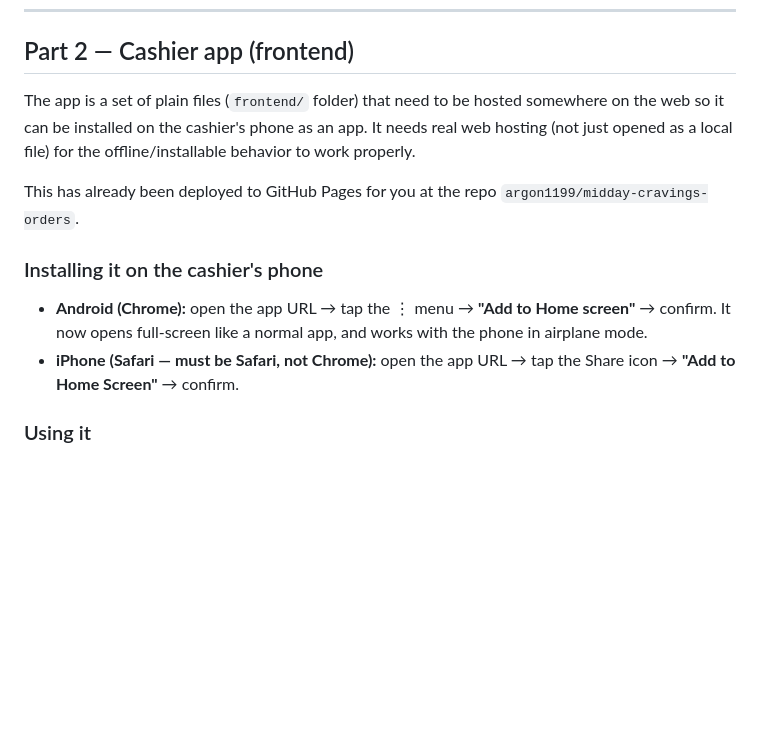
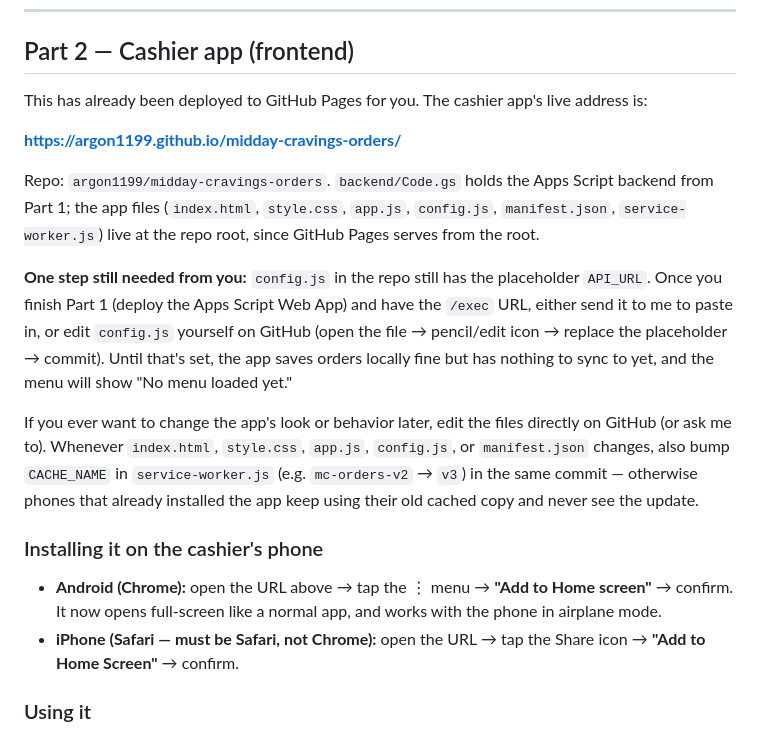
Before and after one commit to argon1199/midday-cravings-orders, a Markdown page: README.md, the part around the change. Drawn GitHub-style; blank space fills up the shorter version.

```diff
--- a/README.md
+++ b/README.md
@@ -36,14 +36,20 @@ There are two parts to set up, in order: the **Google Sheet backend**, then the
 
 ## Part 2 — Cashier app (frontend)
 
-The app is a set of plain files (`frontend/` folder) that need to be hosted somewhere on the web so it can be installed on the cashier's phone as an app. It needs real web hosting (not just opened as a local file) for the offline/installable behavior to work properly.
+This has already been deployed to GitHub Pages for you. The cashier app's live address is:
 
-This has already been deployed to GitHub Pages for you at the repo `argon1199/midday-cravings-orders`.
+**https://argon1199.github.io/midday-cravings-orders/**
+
+Repo: `argon1199/midday-cravings-orders`. `backend/Code.gs` holds the Apps Script backend from Part 1; the app files (`index.html`, `style.css`, `app.js`, `config.js`, `manifest.json`, `service-worker.js`) live at the repo root, since GitHub Pages serves from the root.
+
+**One step still needed from you:** `config.js` in the repo still has the placeholder `API_URL`. Once you finish Part 1 (deploy the Apps Script Web App) and have the `/exec` URL, either send it to me to paste in, or edit `config.js` yourself on GitHub (open the file → pencil/edit icon → replace the placeholder → commit). Until that's set, the app saves orders locally fine but has nothing to sync to yet, and the menu will show "No menu loaded yet."
+
+If you ever want to change the app's look or behavior later, edit the files directly on GitHub (or ask me to). Whenever `index.html`, `style.css`, `app.js`, `config.js`, or `manifest.json` changes, also bump `CACHE_NAME` in `service-worker.js` (e.g. `mc-orders-v2` → `v3`) in the same commit — otherwise phones that already installed the app keep using their old cached copy and never see the update.
 
 ### Installing it on the cashier's phone
 
-- **Android (Chrome):** open the app URL → tap the ⋮ menu → **"Add to Home screen"** → confirm. It now opens full-screen like a normal app, and works with the phone in airplane mode.
-- **iPhone (Safari — must be Safari, not Chrome):** open the app URL → tap the Share icon → **"Add to Home Screen"** → confirm.
+- **Android (Chrome):** open the URL above → tap the ⋮ menu → **"Add to Home screen"** → confirm. It now opens full-screen like a normal app, and works with the phone in airplane mode.
+- **iPhone (Safari — must be Safari, not Chrome):** open the URL → tap the Share icon → **"Add to Home Screen"** → confirm.
 
 ### Using it
 
```
